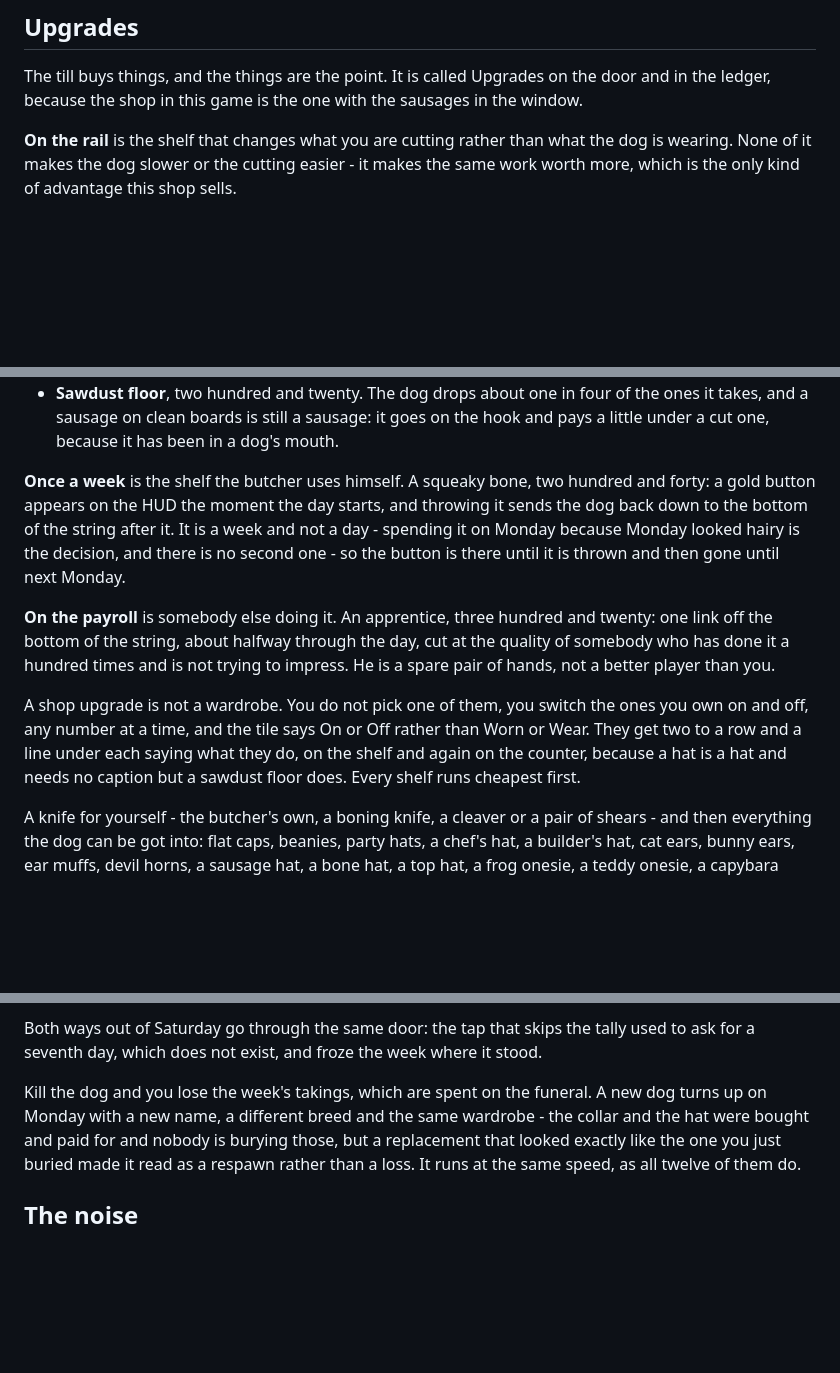
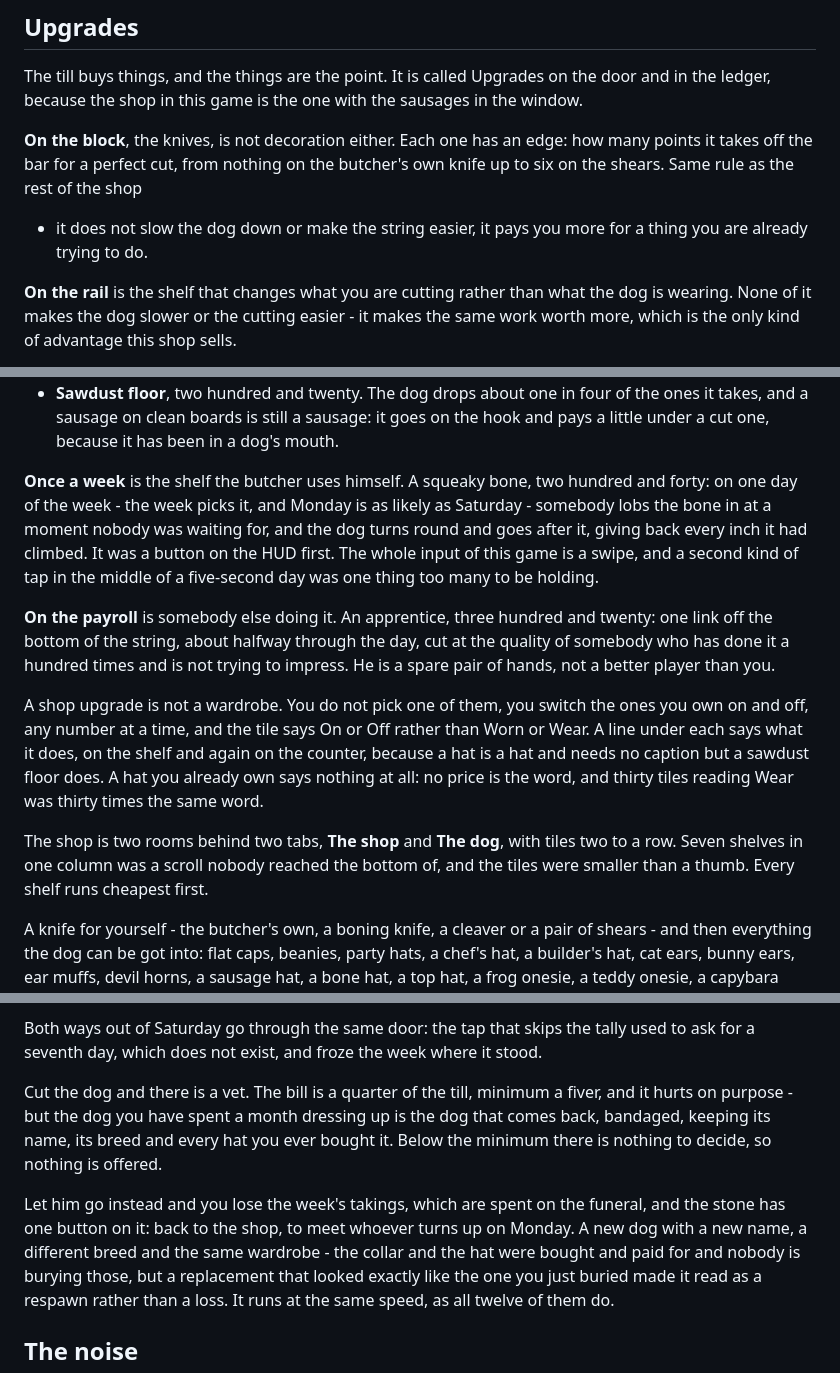
Before and after one commit to tomcrossman/butchers-dog, a Markdown page: README.md, 3 parts joined by grey strips. Drawn GitHub-style; blank space fills up the shorter version.

Commit message:
README: the vet, the bone that throws itself, the knives and the two rooms
Co-Authored-By: Claude <noreply@anthropic.com>
Claude-Session: https://claude.ai/code/session_01MNcTBN6EgPwkghvJYuhA3X

```diff
--- a/README.md
+++ b/README.md
@@ -184,6 +184,12 @@ The till buys things, and the things are the point. It is called Upgrades on
 the door and in the ledger, because the shop in this game is the one with the
 sausages in the window.
 
+**On the block**, the knives, is not decoration either. Each one has an edge:
+how many points it takes off the bar for a perfect cut, from nothing on the
+butcher's own knife up to six on the shears. Same rule as the rest of the shop
+- it does not slow the dog down or make the string easier, it pays you more for
+a thing you are already trying to do.
+
 **On the rail** is the shelf that changes what you are cutting rather than what
 the dog is wearing. None of it makes the dog slower or the cutting easier - it
 makes the same work worth more, which is the only kind of advantage this shop
@@ -202,11 +208,12 @@ sells.
   mouth.
 
 **Once a week** is the shelf the butcher uses himself. A squeaky bone, two
-hundred and forty: a gold button appears on the HUD the moment the day starts,
-and throwing it sends the dog back down to the bottom of the string after it.
-It is a week and not a day - spending it on Monday because Monday looked hairy
-is the decision, and there is no second one - so the button is there until it
-is thrown and then gone until next Monday.
+hundred and forty: on one day of the week - the week picks it, and Monday is as
+likely as Saturday - somebody lobs the bone in at a moment nobody was waiting
+for, and the dog turns round and goes after it, giving back every inch it had
+climbed. It was a button on the HUD first. The whole input of this game is a
+swipe, and a second kind of tap in the middle of a five-second day was one
+thing too many to be holding.
 
 **On the payroll** is somebody else doing it. An apprentice, three hundred and
 twenty: one link off the bottom of the string, about halfway through the day,
@@ -215,9 +222,14 @@ trying to impress. He is a spare pair of hands, not a better player than you.
 
 A shop upgrade is not a wardrobe. You do not pick one of them, you switch the
 ones you own on and off, any number at a time, and the tile says On or Off
-rather than Worn or Wear. They get two to a row and a line under each saying
-what they do, on the shelf and again on the counter, because a hat is a hat and
-needs no caption but a sawdust floor does. Every shelf runs cheapest first.
+rather than Worn or Wear. A line under each says what it does, on the shelf and
+again on the counter, because a hat is a hat and needs no caption but a sawdust
+floor does. A hat you already own says nothing at all: no price is the word, and
+thirty tiles reading Wear was thirty times the same word.
+
+The shop is two rooms behind two tabs, **The shop** and **The dog**, with tiles
+two to a row. Seven shelves in one column was a scroll nobody reached the bottom
+of, and the tiles were smaller than a thumb. Every shelf runs cheapest first.
 
 A knife for yourself - the butcher's own, a boning knife, a cleaver or a pair
 of shears - and then everything the dog can be got into: flat caps, beanies,
@@ -302,8 +314,15 @@ Both ways out of Saturday go through the same door: the tap that skips the
 tally used to ask for a seventh day, which does not exist, and froze the week
 where it stood.
 
-Kill the dog and you lose the week's takings, which are spent on the funeral. A
-new dog turns up on Monday with a new name, a different breed and the same
+Cut the dog and there is a vet. The bill is a quarter of the till, minimum a
+fiver, and it hurts on purpose - but the dog you have spent a month dressing up
+is the dog that comes back, bandaged, keeping its name, its breed and every hat
+you ever bought it. Below the minimum there is nothing to decide, so nothing is
+offered.
+
+Let him go instead and you lose the week's takings, which are spent on the
+funeral, and the stone has one button on it: back to the shop, to meet whoever
+turns up on Monday. A new dog with a new name, a different breed and the same
 wardrobe - the collar and the hat were bought and paid for and nobody is
 burying those, but a replacement that looked exactly like the one you just
 buried made it read as a respawn rather than a loss. It runs at the same speed,
```
